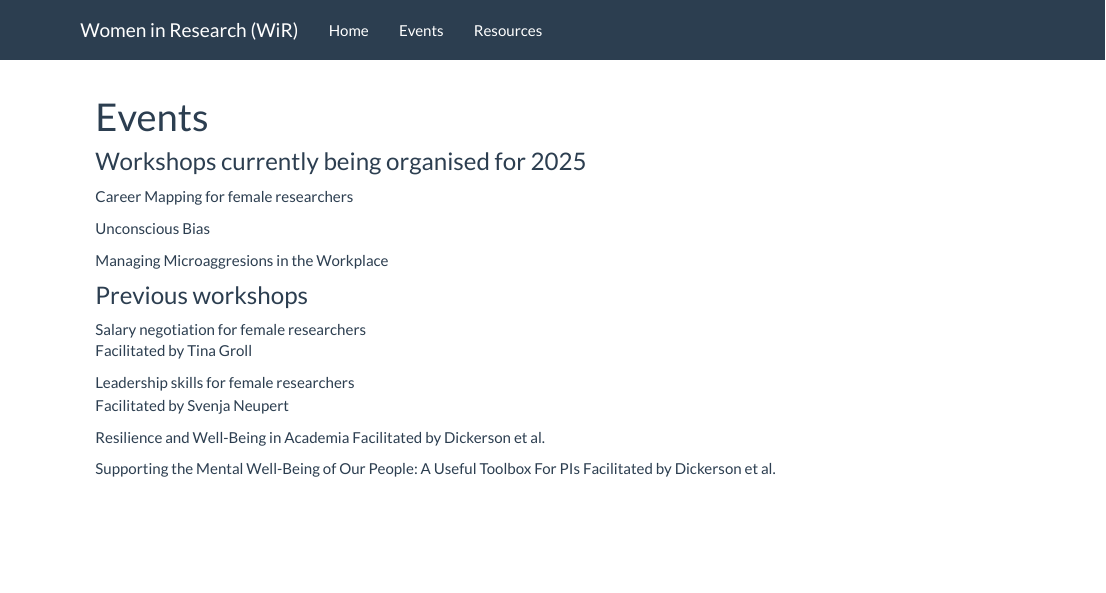
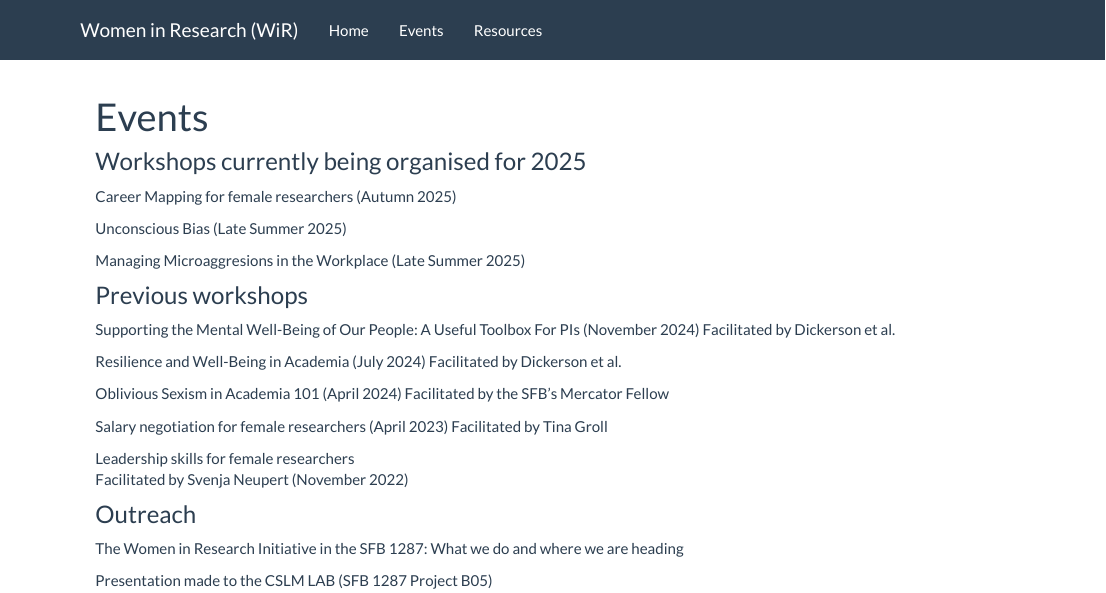
Before and after one commit to women-in-research/women-in-research.github.io, an R Markdown document (events.Rmd): the page in a window 1100 px wide, from its top. Rendered offline with R 4.5, knitr and Pandoc, with nearby package versions.

Commit message:
updated events

```diff
--- a/events.Rmd
+++ b/events.Rmd
@@ -3,26 +3,35 @@ title: "Events"
 ---
 ### Workshops currently being organised for 2025
 
-Career Mapping for female researchers
+Career Mapping for female researchers (Autumn 2025)
 
-Unconscious Bias
+Unconscious Bias (Late Summer 2025)
 
-Managing Microaggresions in the Workplace
+Managing Microaggresions in the Workplace (Late Summer 2025)
 
 
 ### Previous workshops
 
-Salary negotiation for female researchers
+Supporting the Mental Well-Being of Our People: A Useful Toolbox For PIs (November 2024)
+Facilitated by Dickerson et al.
+
+Resilience and Well-Being in Academia (July 2024)
+Facilitated by Dickerson et al.
+
+Oblivious Sexism in Academia 101 (April 2024)
+Facilitated by the SFB's Mercator Fellow
+
+Salary negotiation for female researchers (April 2023)
 Facilitated by Tina Groll
 
 Leadership skills for female researchers
-Facilitated by Svenja Neupert
+Facilitated by Svenja Neupert (November 2022)
 
-Resilience and Well-Being in Academia
-Facilitated by Dickerson et al.
+### Outreach
 
-Supporting the Mental Well-Being of Our People: A Useful Toolbox For PIs
-Facilitated by Dickerson et al.
+The Women in Research Initiative in the SFB 1287: What we do and where we are heading
+
+Presentation made to the CSLM LAB (SFB 1287 Project B05)
 <!-- --- -->
 <!-- #### Contact -->
 
```
